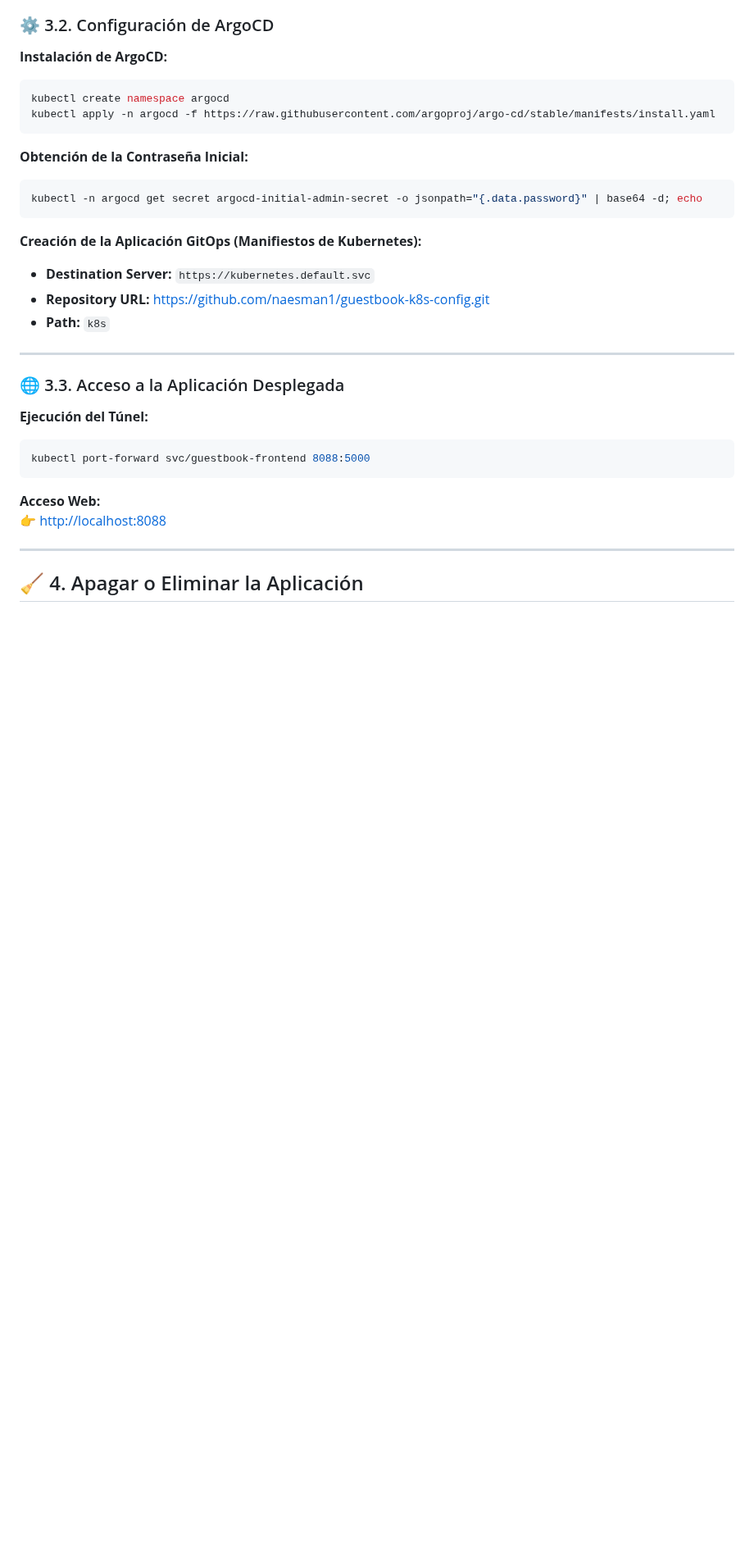
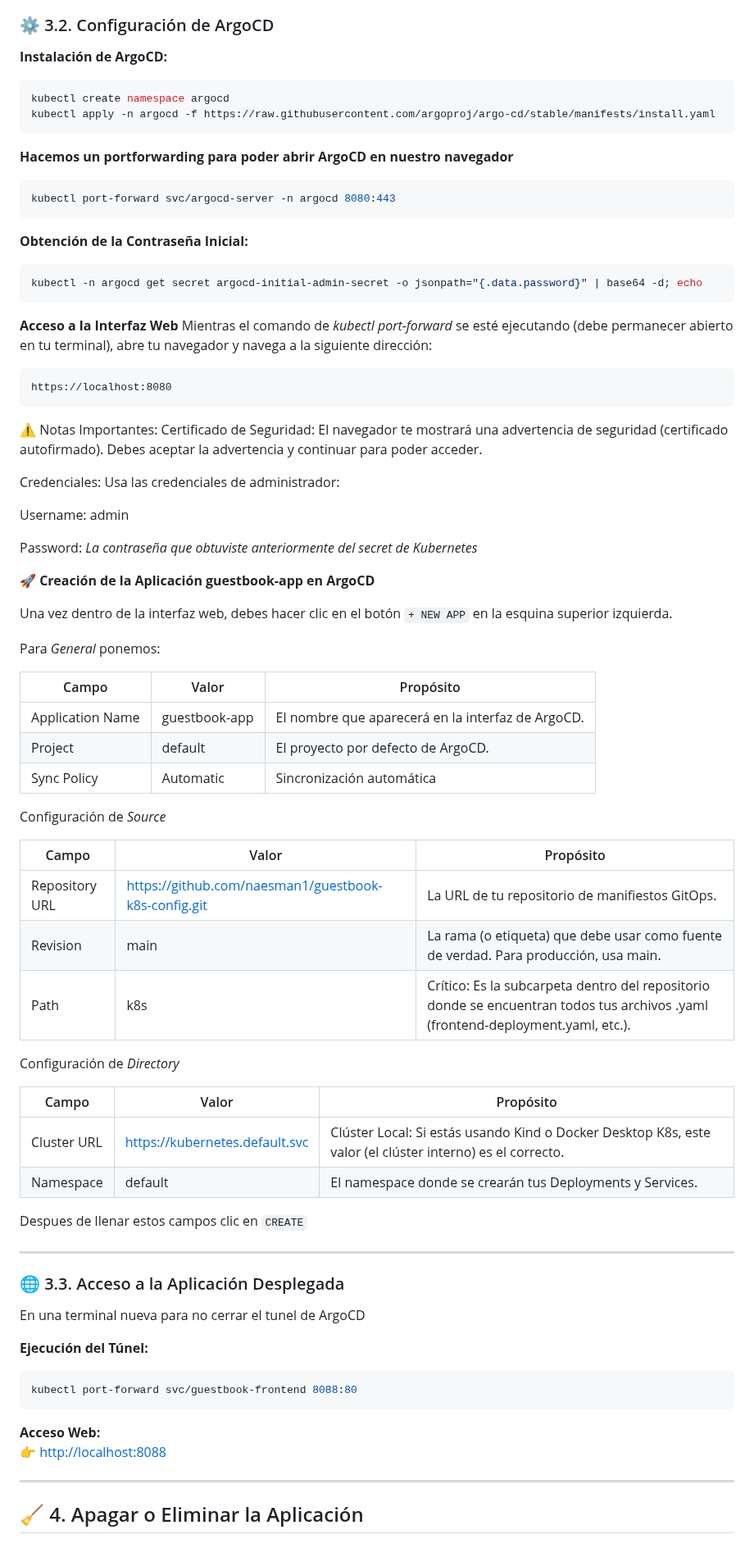
Before and after one commit to naesman1/guestbook-cicd, a Markdown page: README.md, the part around one of its changes. Shown at 82% size. Drawn GitHub-style; blank space fills up the shorter version.

````diff
--- a/README.md
+++ b/README.md
@@ -81,24 +81,71 @@ kubectl create namespace argocd
 kubectl apply -n argocd -f https://raw.githubusercontent.com/argoproj/argo-cd/stable/manifests/install.yaml
 ```
 
+**Hacemos un portforwarding para poder abrir ArgoCD en nuestro navegador**
+```bash
+kubectl port-forward svc/argocd-server -n argocd 8080:443
+```
+
 **Obtención de la Contraseña Inicial:**
 ```bash
 kubectl -n argocd get secret argocd-initial-admin-secret -o jsonpath="{.data.password}" | base64 -d; echo
 ```
 
-**Creación de la Aplicación GitOps (Manifiestos de Kubernetes):**
+**Acceso a la Interfaz Web**
+Mientras el comando de *kubectl port-forward* se esté ejecutando (debe permanecer abierto en tu terminal), abre tu navegador y navega a la siguiente dirección:
+```
+https://localhost:8080
+```
 
-- **Destination Server:** `https://kubernetes.default.svc`
-- **Repository URL:** [https://github.com/naesman1/guestbook-k8s-config.git](https://github.com/naesman1/guestbook-k8s-config.git)
-- **Path:** `k8s`
+⚠️ Notas Importantes:
+Certificado de Seguridad: El navegador te mostrará una advertencia de seguridad (certificado autofirmado). Debes aceptar la advertencia y continuar para poder acceder.
+
+Credenciales: Usa las credenciales de administrador:
+
+Username: admin
+
+Password: *La contraseña que obtuviste anteriormente del secret de Kubernetes*
+
+**🚀 Creación de la Aplicación guestbook-app en ArgoCD**
+
+Una vez dentro de la interfaz web, debes hacer clic en el botón `+ NEW APP` en la esquina superior izquierda.
+
+Para *General* ponemos:
+
+
+| Campo | Valor | Propósito |
+|-------|-------|-----------|
+| Application Name  | guestbook-app | El nombre que aparecerá en la interfaz de ArgoCD. |
+| Project | default | El proyecto por defecto de ArgoCD.  |
+| Sync Policy | Automatic  | Sincronización automática |
+
+Configuración de *Source*
+
+| Campo | Valor | Propósito |
+|-------|-------|-----------|
+| Repository URL | [https://github.com/naesman1/guestbook-k8s-config.git](https://github.com/naesman1/guestbook-k8s-config.git) | La URL de tu repositorio de manifiestos GitOps. |
+| Revision | main | La rama (o etiqueta) que debe usar como fuente de verdad. Para producción, usa main.  |
+| Path | k8s  | Crítico: Es la subcarpeta dentro del repositorio donde se encuentran todos tus archivos .yaml (frontend-deployment.yaml, etc.). |
+
+Configuración de *Directory*
+
+| Campo | Valor | Propósito |
+|-------|-------|-----------|
+| Cluster URL | https://kubernetes.default.svc | Clúster Local: Si estás usando Kind o Docker Desktop K8s, este valor (el clúster interno) es el correcto. |
+| Namespace | default | El namespace donde se crearán tus Deployments y Services.  |
+
+Despues de llenar estos campos clic en `CREATE`
+
 
 ---
 
 ### 🌐 3.3. Acceso a la Aplicación Desplegada
 
+En una terminal nueva para no cerrar el tunel de ArgoCD
+
 **Ejecución del Túnel:**
 ```bash
-kubectl port-forward svc/guestbook-frontend 8088:5000
+kubectl port-forward svc/guestbook-frontend 8088:80
 ```
 
 **Acceso Web:**
````
Also changed, not shown: other parts of README.md (+4 -4 lines).
